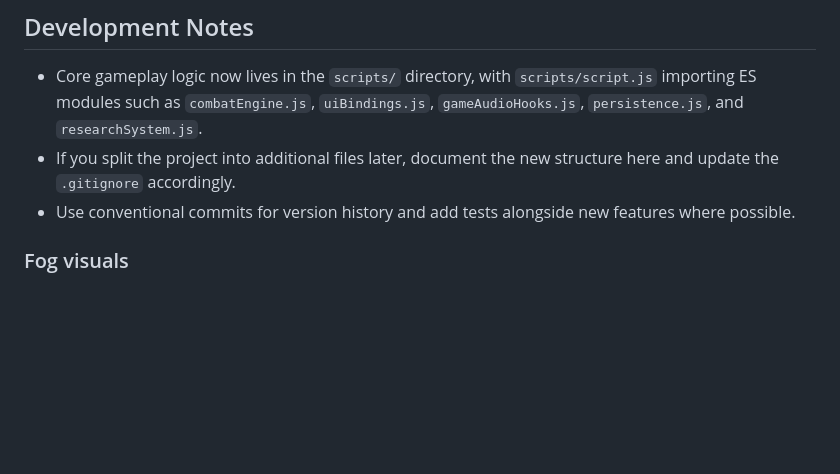
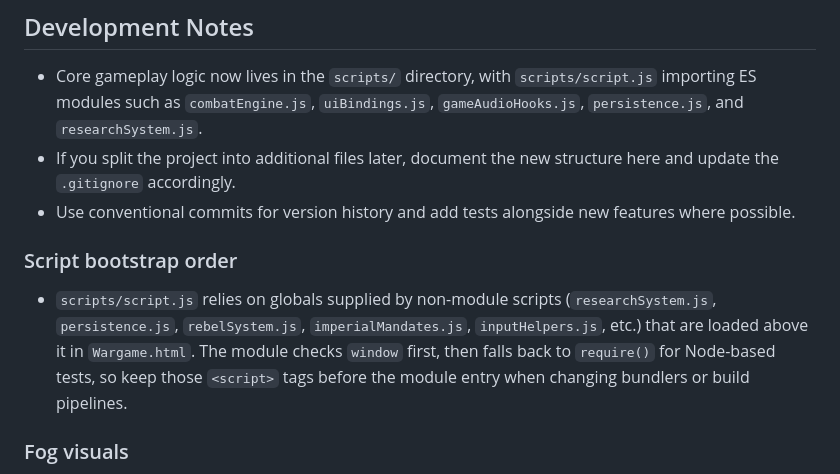
Before and after one commit to antwon99/wargame, a Markdown page: README.md, the part around the change. Rendered like a GitHub page; blank space fills up the shorter version.

Commit message:
docs: document script bootstrap order

```diff
--- a/README.md
+++ b/README.md
@@ -37,6 +37,10 @@ This repository originated as a single-page prototype for the Hex Kingdom wargam
 - Core gameplay logic now lives in the `scripts/` directory, with `scripts/script.js` importing ES modules such as `combatEngine.js`, `uiBindings.js`, `gameAudioHooks.js`, `persistence.js`, and `researchSystem.js`.
 - If you split the project into additional files later, document the new structure here and update the `.gitignore` accordingly.
 - Use conventional commits for version history and add tests alongside new features where possible.
+
+### Script bootstrap order
+
+- `scripts/script.js` relies on globals supplied by non-module scripts (`researchSystem.js`, `persistence.js`, `rebelSystem.js`, `imperialMandates.js`, `inputHelpers.js`, etc.) that are loaded above it in `Wargame.html`. The module checks `window` first, then falls back to `require()` for Node-based tests, so keep those `<script>` tags before the module entry when changing bundlers or build pipelines.
 
 ### Fog visuals
 
```
